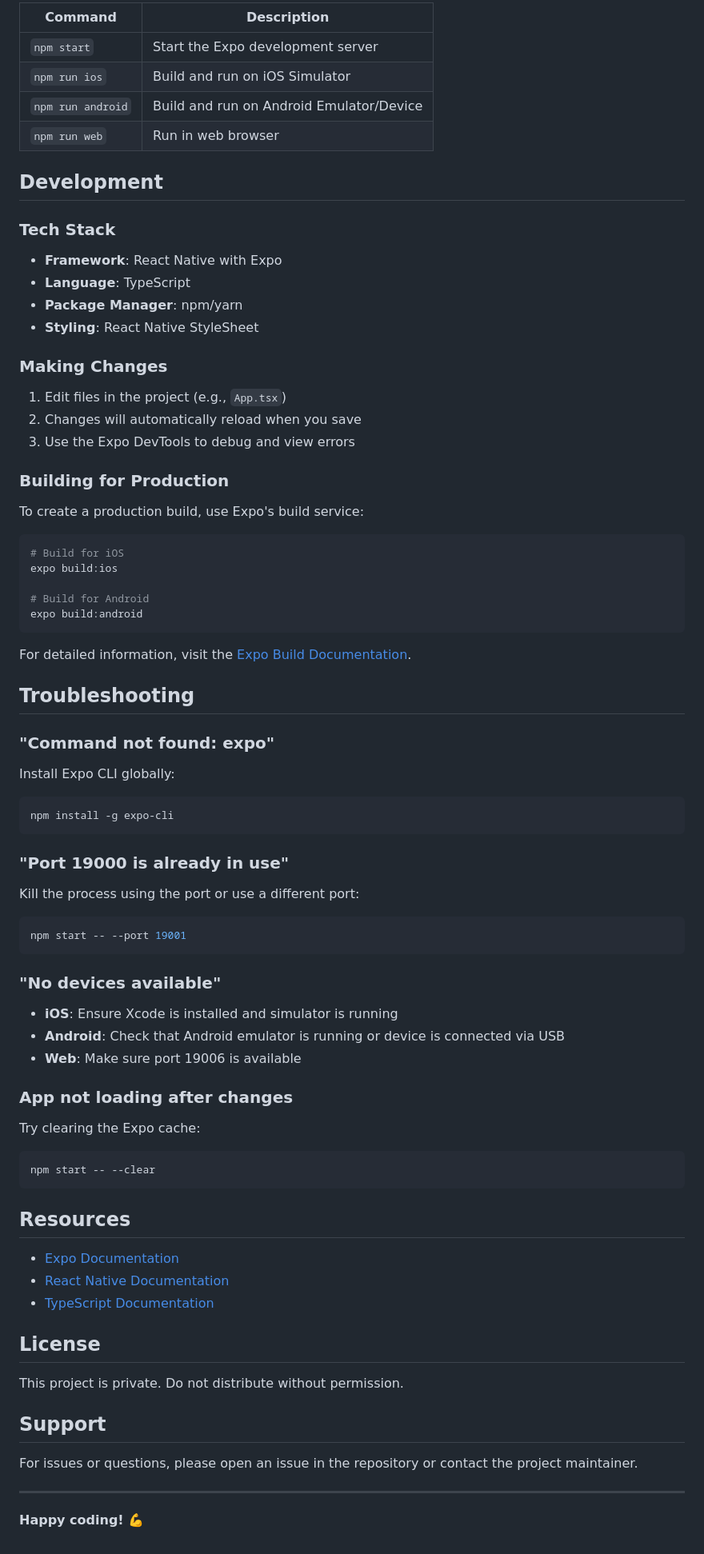
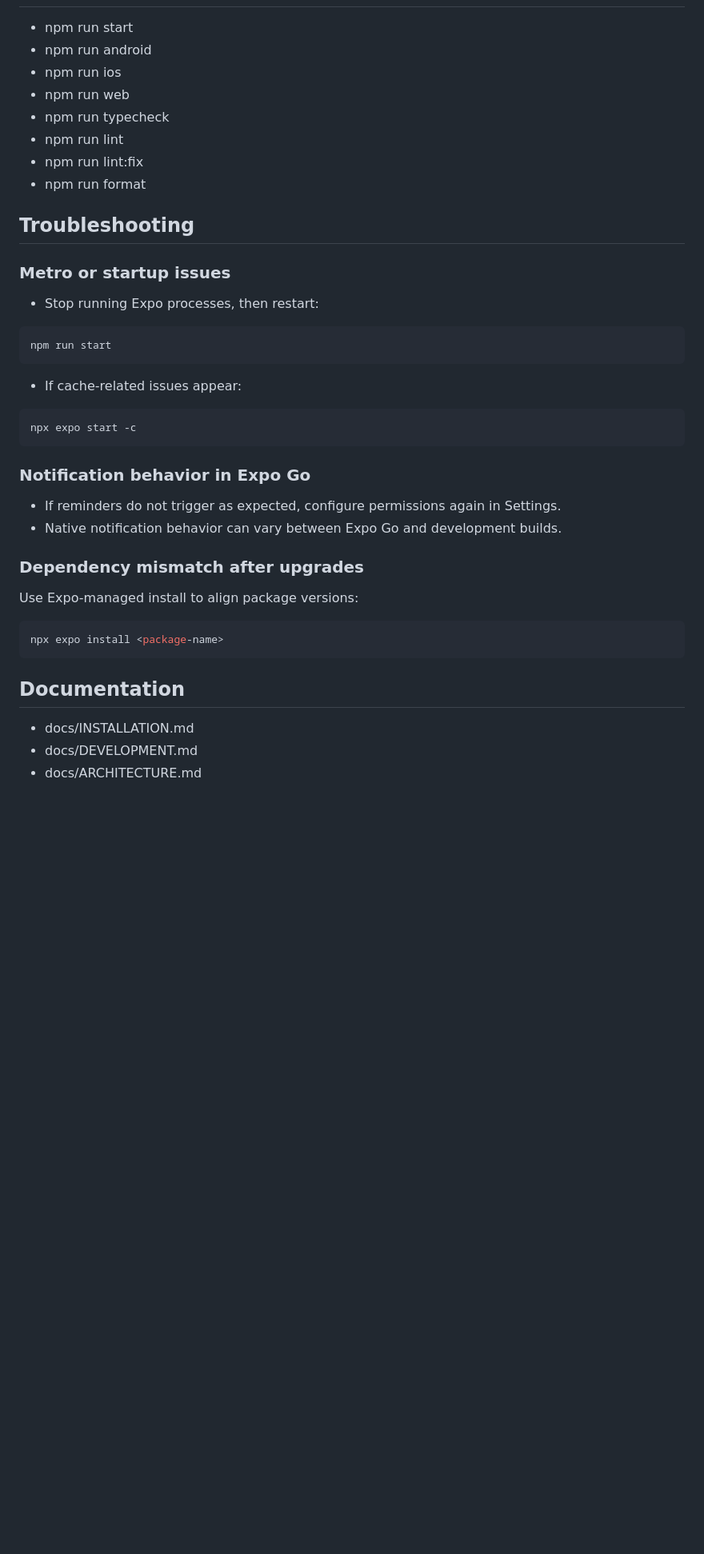
Before and after one commit to zakisudev/BellyBlast30, a Markdown page: README.md, the part around one of its changes. Shown at 80% size. GitHub-like rendering; blank space fills up the shorter version.

````diff
--- a/README.md
+++ b/README.md
@@ -116,79 +151,44 @@ BellyBlast30/
 
-| Command | Description |
-|---------|-------------|
-| `npm start` | Start the Expo development server |
-| `npm run ios` | Build and run on iOS Simulator |
-| `npm run android` | Build and run on Android Emulator/Device |
-| `npm run web` | Run in web browser |
-
-## Development
-
-### Tech Stack
-
-- **Framework**: React Native with Expo
-- **Language**: TypeScript
-- **Package Manager**: npm/yarn
-- **Styling**: React Native StyleSheet
-
-### Making Changes
-
-1. Edit files in the project (e.g., `App.tsx`)
-2. Changes will automatically reload when you save
-3. Use the Expo DevTools to debug and view errors
-
-### Building for Production
-
-To create a production build, use Expo's build service:
-
-```bash
-# Build for iOS
-expo build:ios
-
-# Build for Android
-expo build:android
-```
-
-For detailed information, visit the [Expo Build Documentation](https://docs.expo.dev/versions/v54.0.0/build/setup/).
+- npm run start
+- npm run android
+- npm run ios
+- npm run web
+- npm run typecheck
+- npm run lint
+- npm run lint:fix
+- npm run format
 
 ## Troubleshooting
 
-### "Command not found: expo"
-Install Expo CLI globally:
+### Metro or startup issues
+
+- Stop running Expo processes, then restart:
+
 ```bash
-npm install -g expo-cli
+npm run start
 ```
 
-### "Port 19000 is already in use"
-Kill the process using the port or use a different port:
+- If cache-related issues appear:
+
 ```bash
-npm start -- --port 19001
+npx expo start -c
 ```
 
-### "No devices available"
-- **iOS**: Ensure Xcode is installed and simulator is running
-- **Android**: Check that Android emulator is running or device is connected via USB
-- **Web**: Make sure port 19006 is available
+### Notification behavior in Expo Go
 
-### App not loading after changes
-Try clearing the Expo cache:
+- If reminders do not trigger as expected, configure permissions again in Settings.
+- Native notification behavior can vary between Expo Go and development builds.
+
+### Dependency mismatch after upgrades
+
+Use Expo-managed install to align package versions:
+
 ```bash
-npm start -- --clear
+npx expo install <package-name>
 ```
 
-## Resources
+## Documentation
 
-- [Expo Documentation](https://docs.expo.dev/versions/v54.0.0/)
-- [React Native Documentation](https://reactnative.dev/)
-- [TypeScript Documentation](https://www.typescriptlang.org/docs/)
-
-## License
-
-This project is private. Do not distribute without permission.
-
-## Support
-
-For issues or questions, please open an issue in the repository or contact the project maintainer.
-
----
-
-**Happy coding! 💪**
+- docs/INSTALLATION.md
+- docs/DEVELOPMENT.md
+- docs/ARCHITECTURE.md
````
Also changed, not shown: other parts of README.md (+105 -70 lines).
